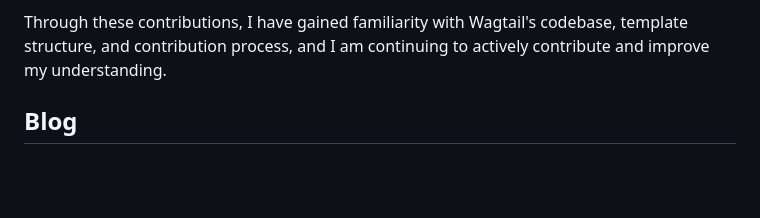
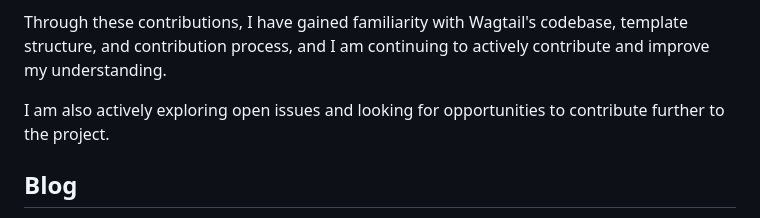
Before and after one commit to wagtail/gsoc, a Markdown page: 2026/participants/MayankGupta.md, the part around the change. GitHub-like rendering; blank space fills up the shorter version.

Commit message:
update profile

```diff
--- a/2026/participants/MayankGupta.md
+++ b/2026/participants/MayankGupta.md
@@ -83,6 +83,8 @@ To better understand the Wagtail News Template and its real-world challenges, I
 
 Through these contributions, I have gained familiarity with Wagtail's codebase, template structure, and contribution process, and I am continuing to actively contribute and improve my understanding.
 
+
+I am also actively exploring open issues and looking for opportunities to contribute further to the project.
 ## Blog
 
 Improving the Wagtail Starter Kit: My Journey Building a Modern Developer-Friendly Template
```
